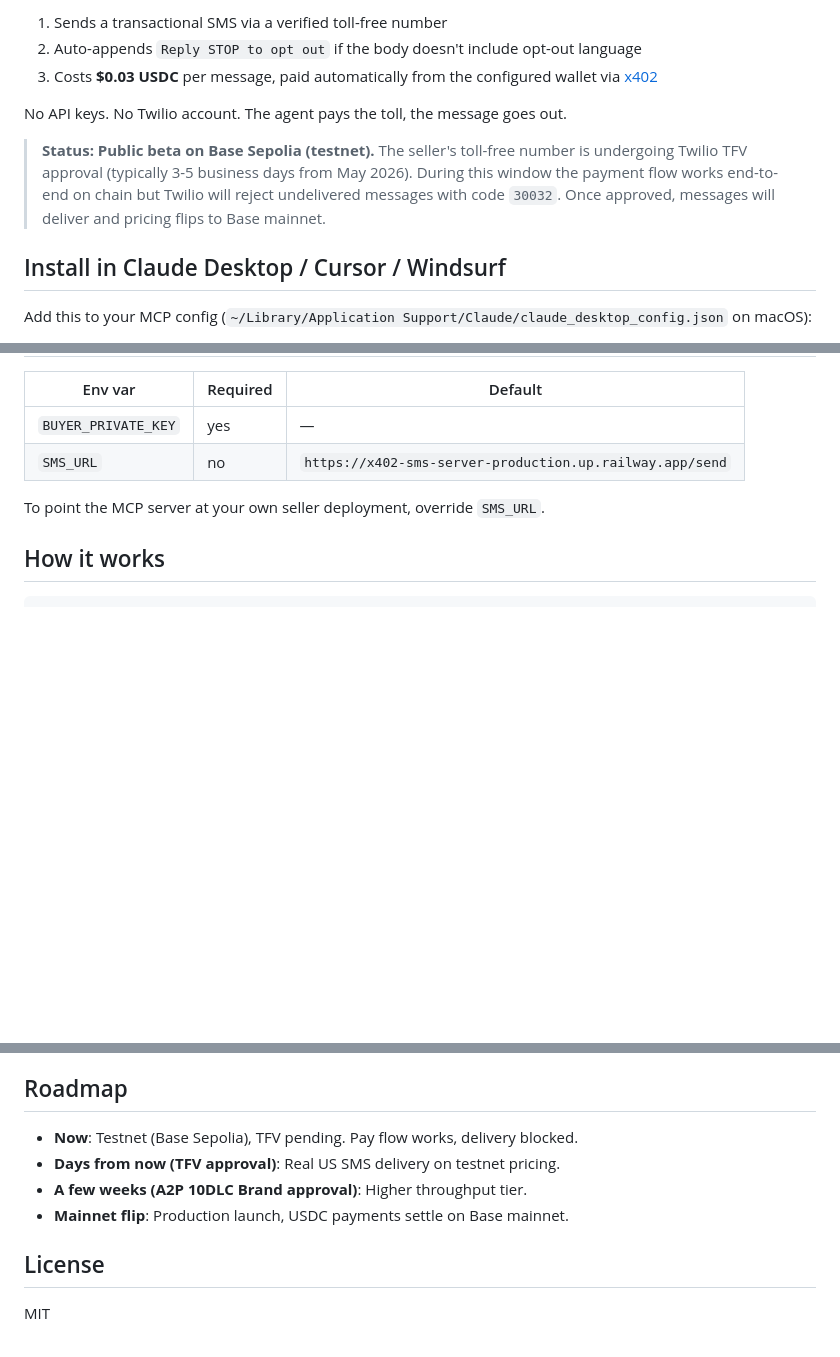
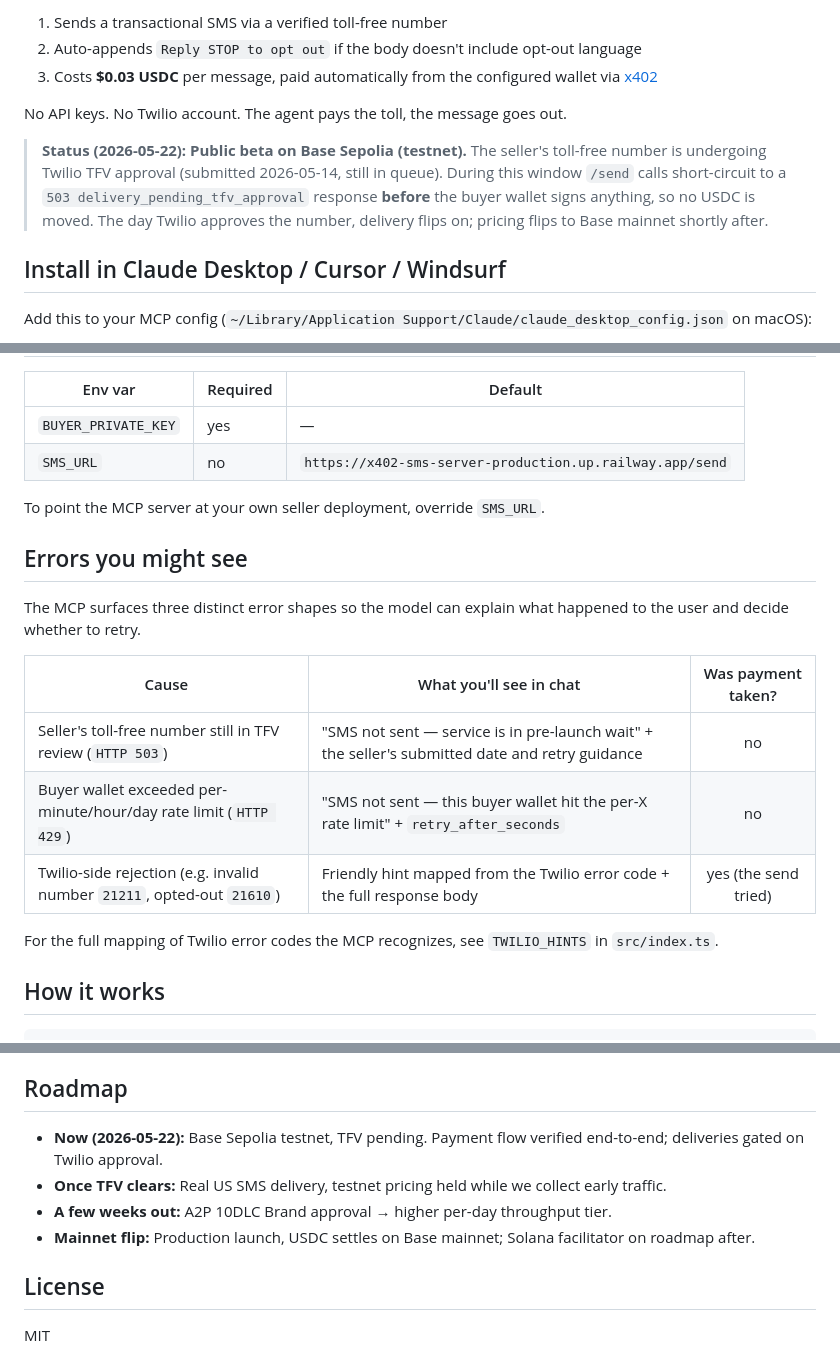
Before and after one commit to UltraStarz/x402-sms-mcp, a Markdown page: README.md, 3 parts joined by grey strips. Rendered like a GitHub page; blank space fills up the shorter version.

Commit message:
docs: TFV status update + add 503/429 error handling section

````diff
--- a/README.md
+++ b/README.md
@@ -9,7 +9,7 @@ Each `send_sms` tool call:
 
 No API keys. No Twilio account. The agent pays the toll, the message goes out.
 
-> **Status: Public beta on Base Sepolia (testnet).** The seller's toll-free number is undergoing Twilio TFV approval (typically 3-5 business days from May 2026). During this window the payment flow works end-to-end on chain but Twilio will reject undelivered messages with code `30032`. Once approved, messages will deliver and pricing flips to Base mainnet.
+> **Status (2026-05-22): Public beta on Base Sepolia (testnet).** The seller's toll-free number is undergoing Twilio TFV approval (submitted 2026-05-14, still in queue). During this window `/send` calls short-circuit to a `503 delivery_pending_tfv_approval` response **before** the buyer wallet signs anything, so no USDC is moved. The day Twilio approves the number, delivery flips on; pricing flips to Base mainnet shortly after.
 
 ## Install in Claude Desktop / Cursor / Windsurf
 
@@ -80,6 +80,18 @@ If you have any doubt about consent, **do not call this tool.**
 
 To point the MCP server at your own seller deployment, override `SMS_URL`.
 
+## Errors you might see
+
+The MCP surfaces three distinct error shapes so the model can explain what happened to the user and decide whether to retry.
+
+| Cause                                                                   | What you'll see in chat                                                                                | Was payment taken? |
+| ----------------------------------------------------------------------- | ------------------------------------------------------------------------------------------------------ | :----------------: |
+| Seller's toll-free number still in TFV review (`HTTP 503`)              | "SMS not sent — service is in pre-launch wait" + the seller's submitted date and retry guidance         |        no          |
+| Buyer wallet exceeded per-minute/hour/day rate limit (`HTTP 429`)        | "SMS not sent — this buyer wallet hit the per-X rate limit" + `retry_after_seconds`                     |        no          |
+| Twilio-side rejection (e.g. invalid number `21211`, opted-out `21610`)  | Friendly hint mapped from the Twilio error code + the full response body                                |   yes (the send tried) |
+
+For the full mapping of Twilio error codes the MCP recognizes, see `TWILIO_HINTS` in `src/index.ts`.
+
 ## How it works
 
 ```
@@ -103,10 +115,10 @@ The MCP server doesn't talk to Twilio directly. It signs an x402 payment with th
 
 ## Roadmap
 
-- **Now**: Testnet (Base Sepolia), TFV pending. Pay flow works, delivery blocked.
-- **Days from now (TFV approval)**: Real US SMS delivery on testnet pricing.
-- **A few weeks (A2P 10DLC Brand approval)**: Higher throughput tier.
-- **Mainnet flip**: Production launch, USDC payments settle on Base mainnet.
+- **Now (2026-05-22):** Base Sepolia testnet, TFV pending. Payment flow verified end-to-end; deliveries gated on Twilio approval.
+- **Once TFV clears:** Real US SMS delivery, testnet pricing held while we collect early traffic.
+- **A few weeks out:** A2P 10DLC Brand approval → higher per-day throughput tier.
+- **Mainnet flip:** Production launch, USDC settles on Base mainnet; Solana facilitator on roadmap after.
 
 ## License
 
````
